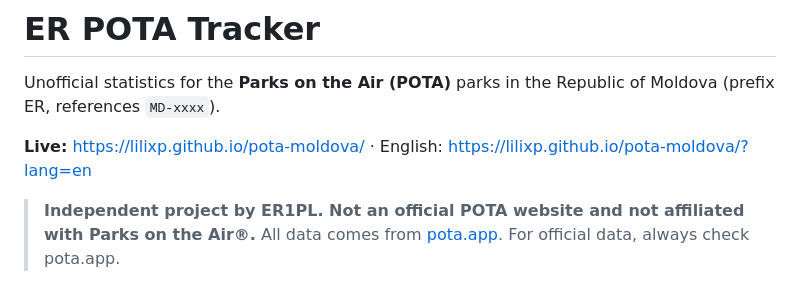
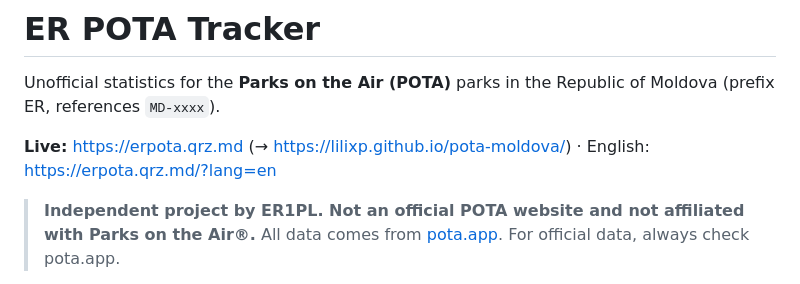
Before and after one commit to lilixp/pota-moldova, a Markdown page: README.md, the part around the change. Rendered like a GitHub page.

```diff
--- a/README.md
+++ b/README.md
@@ -2,7 +2,7 @@
 
 Unofficial statistics for the **Parks on the Air (POTA)** parks in the Republic of Moldova (prefix ER, references `MD-xxxx`).
 
-**Live:** https://lilixp.github.io/pota-moldova/ · English: https://lilixp.github.io/pota-moldova/?lang=en
+**Live:** https://erpota.qrz.md (→ https://lilixp.github.io/pota-moldova/) · English: https://erpota.qrz.md/?lang=en
 
 > **Independent project by ER1PL. Not an official POTA website and not affiliated with Parks on the Air®.**
 > All data comes from [pota.app](https://pota.app). For official data, always check pota.app.
```
Also changed, not shown: ROADMAP.md (+2 -1 lines).
